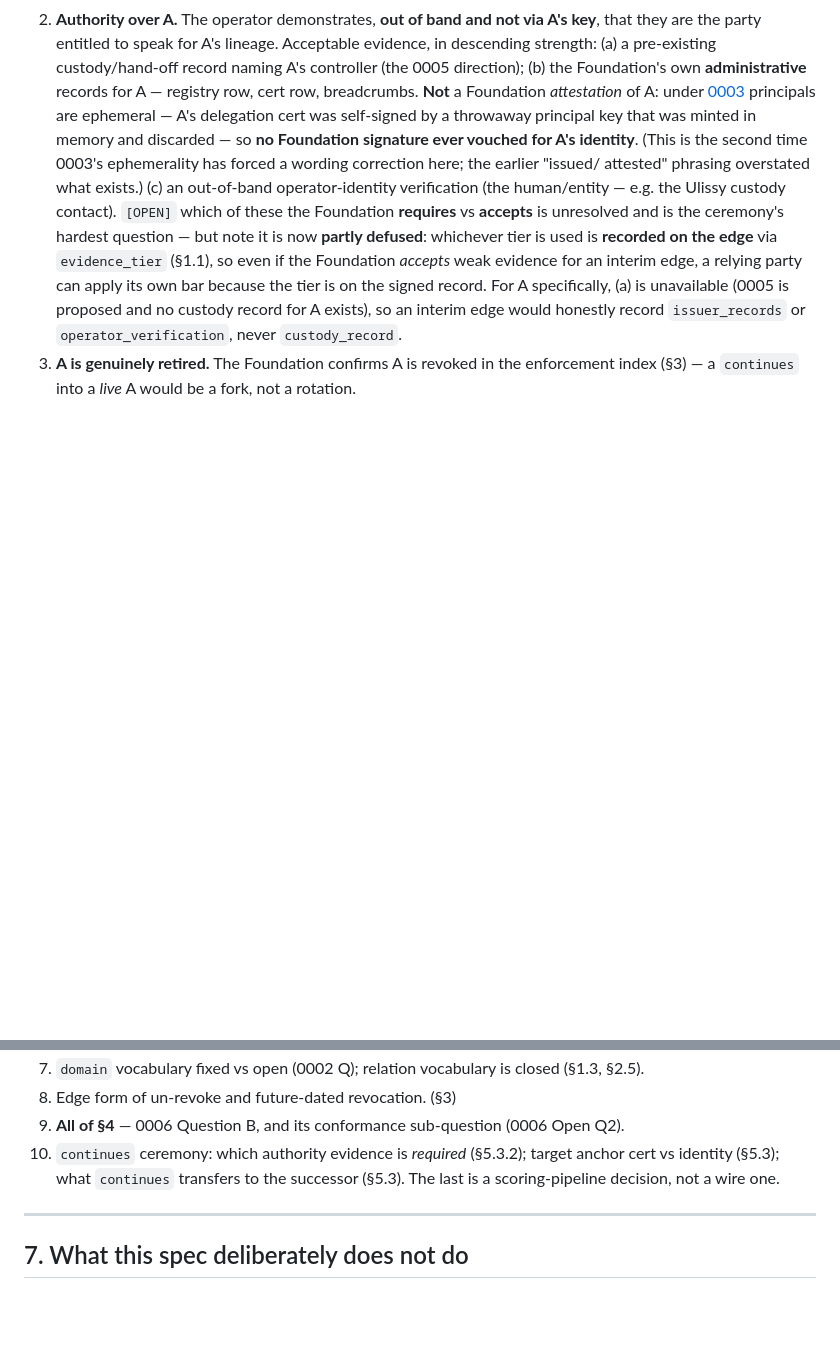
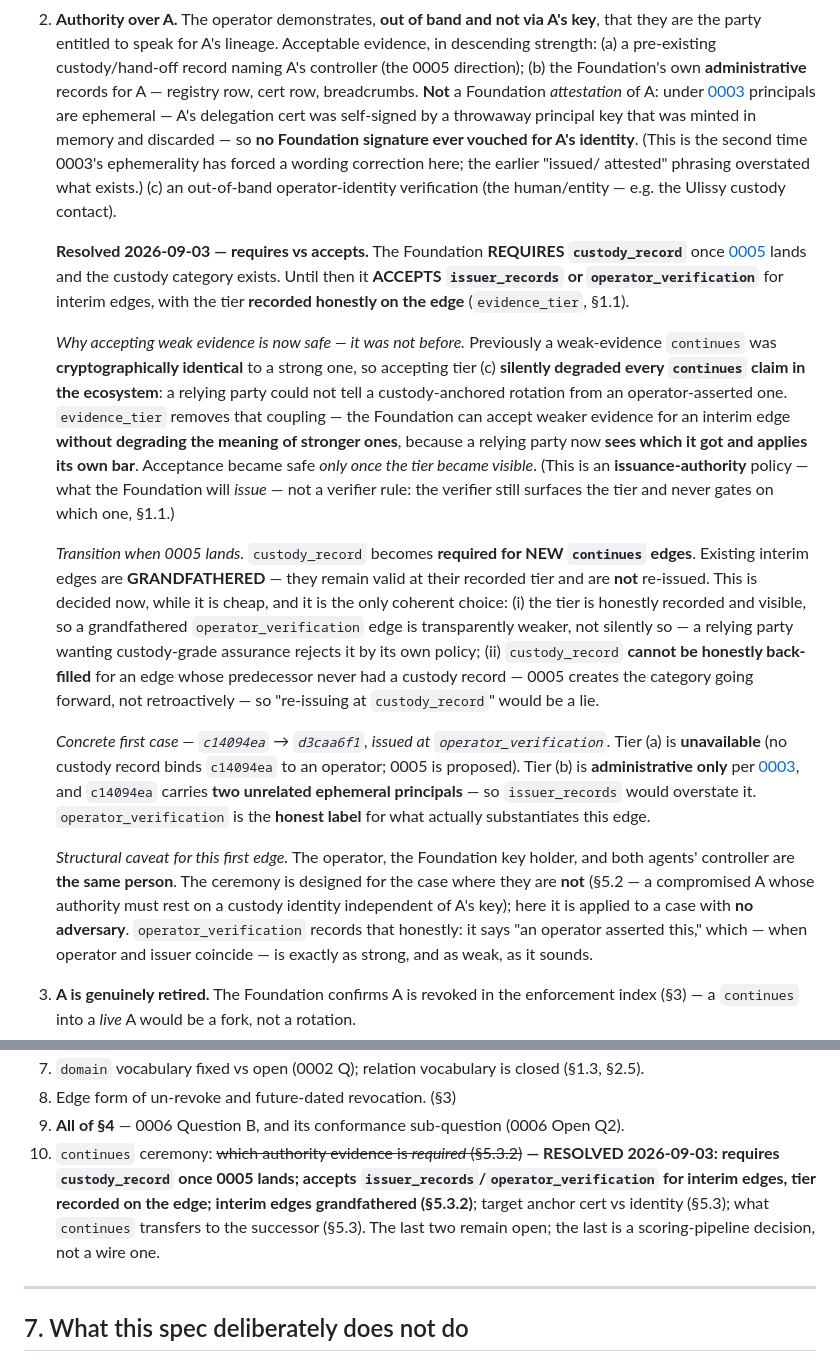
Before and after one commit to GNS-Foundation/grafomem, a Markdown page: docs/cgr/cgr-attestation-v4-spec.md, 2 parts joined by grey strips. Rendered like a GitHub page; blank space fills up the shorter version.

Commit message:
docs(v4): resolve §5.3.2 (requires vs accepts) + bump rollout item 8 to 0.3.0
Spec only — no edge issued.

§5.3.2 (was [OPEN], the ceremony's hardest question) resolved:
- REQUIRES custody_record once 0005 lands and the category exists; until then ACCEPTS
  issuer_records or operator_verification for interim edges, tier recorded honestly on
  the edge (evidence_tier, §1.1).
- Why acceptance is now safe (the whole justification): a weak-evidence continues was
  previously cryptographically identical to a strong one, so accepting tier (c) silently
  degraded every continues claim; evidence_tier removes that coupling — the Foundation can
  accept weaker evidence for an interim edge without degrading stronger ones, because a
  relying party now sees which it got. Acceptance became safe only once the tier is visible.
  (Issuance-authority policy, not a verifier rule — the verifier still never gates on tier.)
- Transition: when 0005 lands, custody_record required for NEW edges; existing interim edges
  GRANDFATHERED (decided, not left open) — the tier is visible so they're transparently
  weaker, and custody_record cannot be honestly back-filled for a predecessor that never had
  a custody record.
- Concrete first case: c14094ea -> d3caa6f1 issued at operator_verification ((a) unavailable,
  (b) administrative-only per 0003 with two ephemeral principals). Structural caveat recorded:
  for this first edge operator = issuer = both agents' controller (same person); the ceremony
  is designed for the case where they are not, applied here with no adversary.
- §6 item 10 first sub-part struck as resolved; target-anchor + what-continues-transfers
  remain open.

Rollout item 8: bumped to 0.3.0 (2026-09-03, sha 2835370…, evidence_tier-aware,
consumer-verified through the public import); 0.2.0 kept in the published history.

Co-Authored-By: Claude Opus 4.8 <noreply@anthropic.com>

```diff
--- a/docs/cgr/cgr-attestation-v4-spec.md
+++ b/docs/cgr/cgr-attestation-v4-spec.md
@@ -610,13 +610,43 @@ The Foundation issues a `continues` edge only after **all** of:
    minted in memory and discarded — so **no Foundation signature ever vouched for A's identity**. (This
    is the second time 0003's ephemerality has forced a wording correction here; the earlier "issued/
    attested" phrasing overstated what exists.) (c) an out-of-band operator-identity verification (the
-   human/entity — e.g. the Ulissy custody contact). `[OPEN]` which of these the Foundation **requires**
-   vs **accepts** is unresolved and is the ceremony's hardest question — but note it is now **partly
-   defused**: whichever tier is used is **recorded on the edge** via `evidence_tier` (§1.1), so even if
-   the Foundation *accepts* weak evidence for an interim edge, a relying party can apply its own bar
-   because the tier is on the signed record. For A specifically, (a) is unavailable (0005 is proposed
-   and no custody record for A exists), so an interim edge would honestly record `issuer_records` or
-   `operator_verification`, never `custody_record`.
+   human/entity — e.g. the Ulissy custody contact).
+
+   **Resolved 2026-09-03 — requires vs accepts.** The Foundation **REQUIRES `custody_record`** once
+   [0005](../decisions/0005-custody-managed-principals.md) lands and the custody category exists. Until
+   then it **ACCEPTS `issuer_records` or `operator_verification`** for interim edges, with the tier
+   **recorded honestly on the edge** (`evidence_tier`, §1.1).
+
+   *Why accepting weak evidence is now safe — it was not before.* Previously a weak-evidence `continues`
+   was **cryptographically identical** to a strong one, so accepting tier (c) **silently degraded every
+   `continues` claim in the ecosystem**: a relying party could not tell a custody-anchored rotation from
+   an operator-asserted one. `evidence_tier` removes that coupling — the Foundation can accept weaker
+   evidence for an interim edge **without degrading the meaning of stronger ones**, because a relying
+   party now **sees which it got and applies its own bar**. Acceptance became safe *only once the tier
+   became visible*. (This is an **issuance-authority** policy — what the Foundation will *issue* — not a
+   verifier rule: the verifier still surfaces the tier and never gates on which one, §1.1.)
+
+   *Transition when 0005 lands.* `custody_record` becomes **required for NEW `continues` edges**.
+   Existing interim edges are **GRANDFATHERED** — they remain valid at their recorded tier and are
+   **not** re-issued. This is decided now, while it is cheap, and it is the only coherent choice: (i) the
+   tier is honestly recorded and visible, so a grandfathered `operator_verification` edge is
+   transparently weaker, not silently so — a relying party wanting custody-grade assurance rejects it by
+   its own policy; (ii) `custody_record` **cannot be honestly back-filled** for an edge whose
+   predecessor never had a custody record — 0005 creates the category going forward, not retroactively —
+   so "re-issuing at `custody_record`" would be a lie.
+
+   *Concrete first case — `c14094ea` → `d3caa6f1`, issued at `operator_verification`.* Tier (a) is
+   **unavailable** (no custody record binds `c14094ea` to an operator; 0005 is proposed). Tier (b) is
+   **administrative only** per [0003](../decisions/0003-principal-identity-is-not-stable.md), and
+   `c14094ea` carries **two unrelated ephemeral principals** — so `issuer_records` would overstate it.
+   `operator_verification` is the **honest label** for what actually substantiates this edge.
+
+   *Structural caveat for this first edge.* The operator, the Foundation key holder, and both agents'
+   controller are **the same person**. The ceremony is designed for the case where they are **not**
+   (§5.2 — a compromised A whose authority must rest on a custody identity independent of A's key); here
+   it is applied to a case with **no adversary**. `operator_verification` records that honestly: it says
+   "an operator asserted this," which — when operator and issuer coincide — is exactly as strong, and as
+   weak, as it sounds.
 3. **A is genuinely retired.** The Foundation confirms A is revoked in the enforcement index
    (§3) — a `continues` into a *live* A would be a fork, not a rotation.
 4. **Anti-fork uniqueness.** The Foundation confirms **no other `continues` edge already targets A**.
@@ -682,9 +712,11 @@ decided (it interacts with the scoring pipeline, not just the wire format).
 7. `domain` vocabulary fixed vs open (0002 Q); relation vocabulary is closed (§1.3, §2.5).
 8. Edge form of un-revoke and future-dated revocation. (§3)
 9. **All of §4** — 0006 Question B, and its conformance sub-question (0006 Open Q2).
-10. `continues` ceremony: which authority evidence is *required* (§5.3.2); target anchor cert vs
-    identity (§5.3); what `continues` transfers to the successor (§5.3). The last is a scoring-pipeline
-    decision, not a wire one.
+10. `continues` ceremony: ~~which authority evidence is *required* (§5.3.2)~~ **— RESOLVED 2026-09-03:
+    requires `custody_record` once 0005 lands; accepts `issuer_records`/`operator_verification` for
+    interim edges, tier recorded on the edge; interim edges grandfathered (§5.3.2)**; target anchor
+    cert vs identity (§5.3); what `continues` transfers to the successor (§5.3). The last two remain
+    open; the last is a scoring-pipeline decision, not a wire one.
 
 ---
 
```
Also changed, not shown: docs/cgr/cgr-v4-rollout-status.md (+14 -8 lines).
